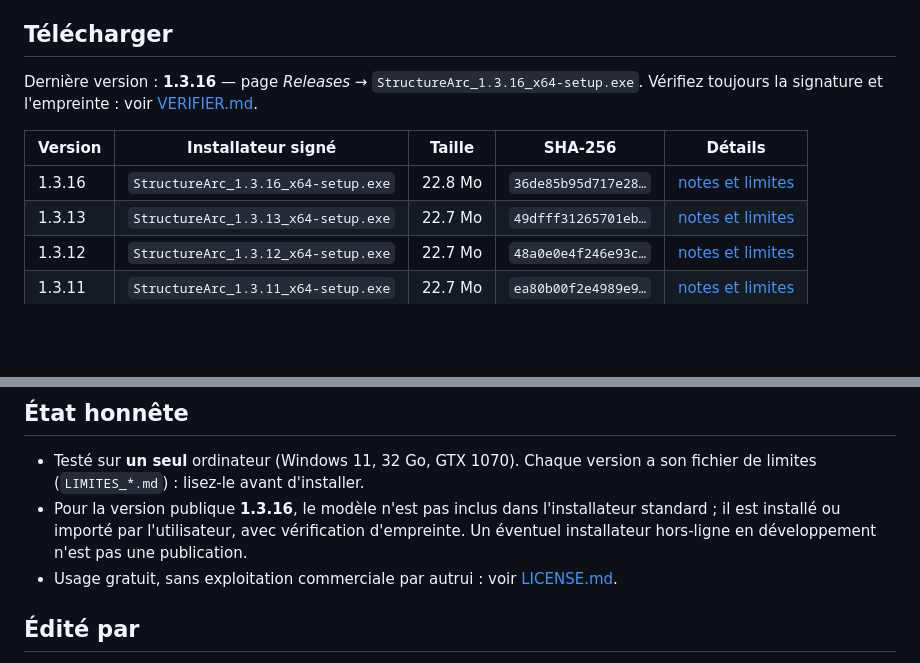
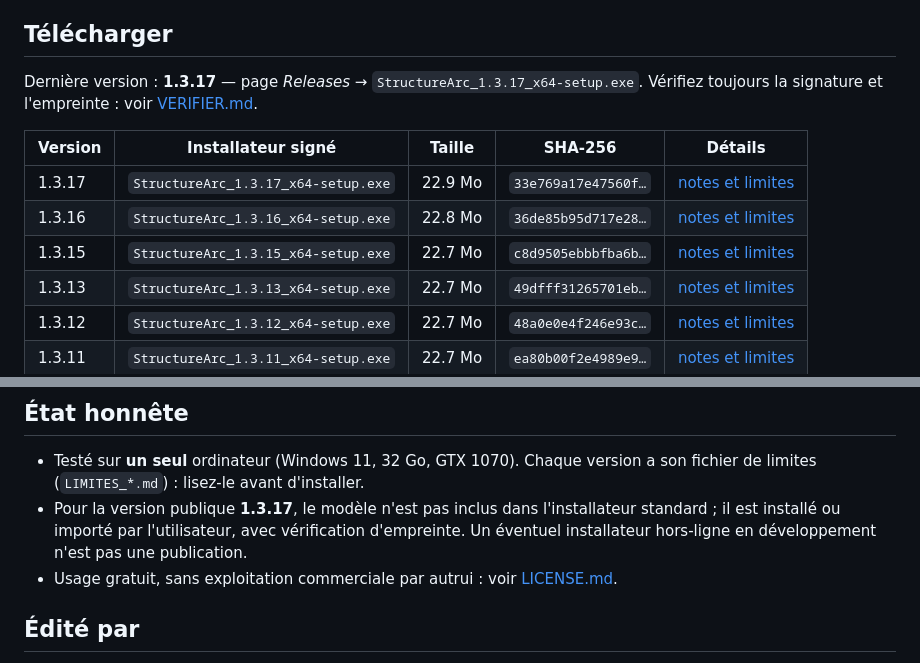
Before and after one commit to liberty24000/structurearc-public, a Markdown page: README.md, 2 parts joined by grey strips. GitHub-like rendering; blank space fills up the shorter version.

```diff
--- a/README.md
+++ b/README.md
@@ -7,11 +7,13 @@ Application de bureau **locale** pour Windows 11 (x64) : confier de gros projets
 > **Ce dépôt ne contient que les publications** (installateurs signés en pièces jointes de Release, empreintes, notes et limites de chaque version). Aucun code source n'est publié ici.
 
 ## Télécharger
-Dernière version : **1.3.16** — page *Releases* → `StructureArc_1.3.16_x64-setup.exe`. Vérifiez toujours la signature et l'empreinte : voir [VERIFIER.md](VERIFIER.md).
+Dernière version : **1.3.17** — page *Releases* → `StructureArc_1.3.17_x64-setup.exe`. Vérifiez toujours la signature et l'empreinte : voir [VERIFIER.md](VERIFIER.md).
 
 | Version | Installateur signé | Taille | SHA-256 | Détails |
 |---|---|---|---|---|
+| 1.3.17 | `StructureArc_1.3.17_x64-setup.exe` | 22.9 Mo | `33e769a17e47560f…` | [notes et limites](versions/v1.3.17/) |
 | 1.3.16 | `StructureArc_1.3.16_x64-setup.exe` | 22.8 Mo | `36de85b95d717e28…` | [notes et limites](versions/v1.3.16/) |
+| 1.3.15 | `StructureArc_1.3.15_x64-setup.exe` | 22.7 Mo | `c8d9505ebbbfba6b…` | [notes et limites](versions/v1.3.15/) |
 | 1.3.13 | `StructureArc_1.3.13_x64-setup.exe` | 22.7 Mo | `49dfff31265701eb…` | [notes et limites](versions/v1.3.13/) |
 | 1.3.12 | `StructureArc_1.3.12_x64-setup.exe` | 22.7 Mo | `48a0e0e4f246e93c…` | [notes et limites](versions/v1.3.12/) |
 | 1.3.11 | `StructureArc_1.3.11_x64-setup.exe` | 22.7 Mo | `ea80b00f2e4989e9…` | [notes et limites](versions/v1.3.11/) |
@@ -48,7 +59,7 @@ Détails, preuves et ce que nous ne prétendons pas : **[POURQUOI.md](POURQUOI.m
 
 ## État honnête
 - Testé sur **un seul** ordinateur (Windows 11, 32 Go, GTX 1070). Chaque version a son fichier de limites (`LIMITES_*.md`) : lisez-le avant d'installer.
-- Pour la version publique **1.3.16**, le modèle n'est pas inclus dans l'installateur standard ; il est installé ou importé par l'utilisateur, avec vérification d'empreinte. Un éventuel installateur hors-ligne en développement n'est pas une publication.
+- Pour la version publique **1.3.17**, le modèle n'est pas inclus dans l'installateur standard ; il est installé ou importé par l'utilisateur, avec vérification d'empreinte. Un éventuel installateur hors-ligne en développement n'est pas une publication.
 - Usage gratuit, sans exploitation commerciale par autrui : voir [LICENSE.md](LICENSE.md).
 
 ## Édité par
```
Also changed, not shown: other parts of README.md (+9 -0 lines), CHANGELOG.md (+9 -0 lines), VERIFIER.md (+2 -2 lines), versions/v1.3.15/LIMITES_V1_3_15.md (added, +33 -0 lines), versions/v1.3.15/LISEZMOI_V1_3_15.md (added, +31 -0 lines), versions/v1.3.17/LIMITES_V1_3_17.md (added, +25 -0 lines), versions/v1.3.17/LISEZMOI_V1_3_17.md (added, +31 -0 lines), assets/screenshots/accueil.png (added), assets/screenshots/architecture.png (added), assets/screenshots/autorisations.png (added), assets/screenshots/chat-clair.png (added), assets/screenshots/chat-sombre.png (added), assets/screenshots/ia-locale.png (added), 4 other files.
